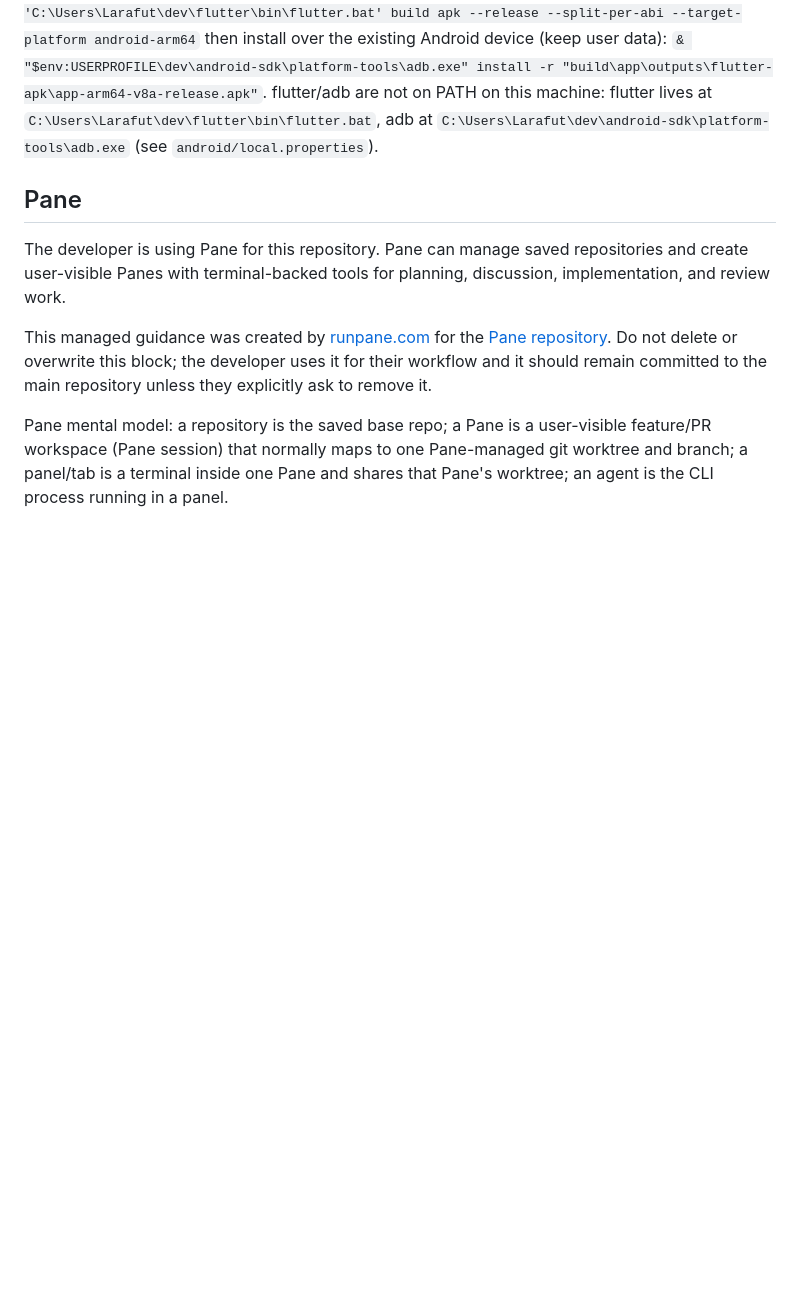
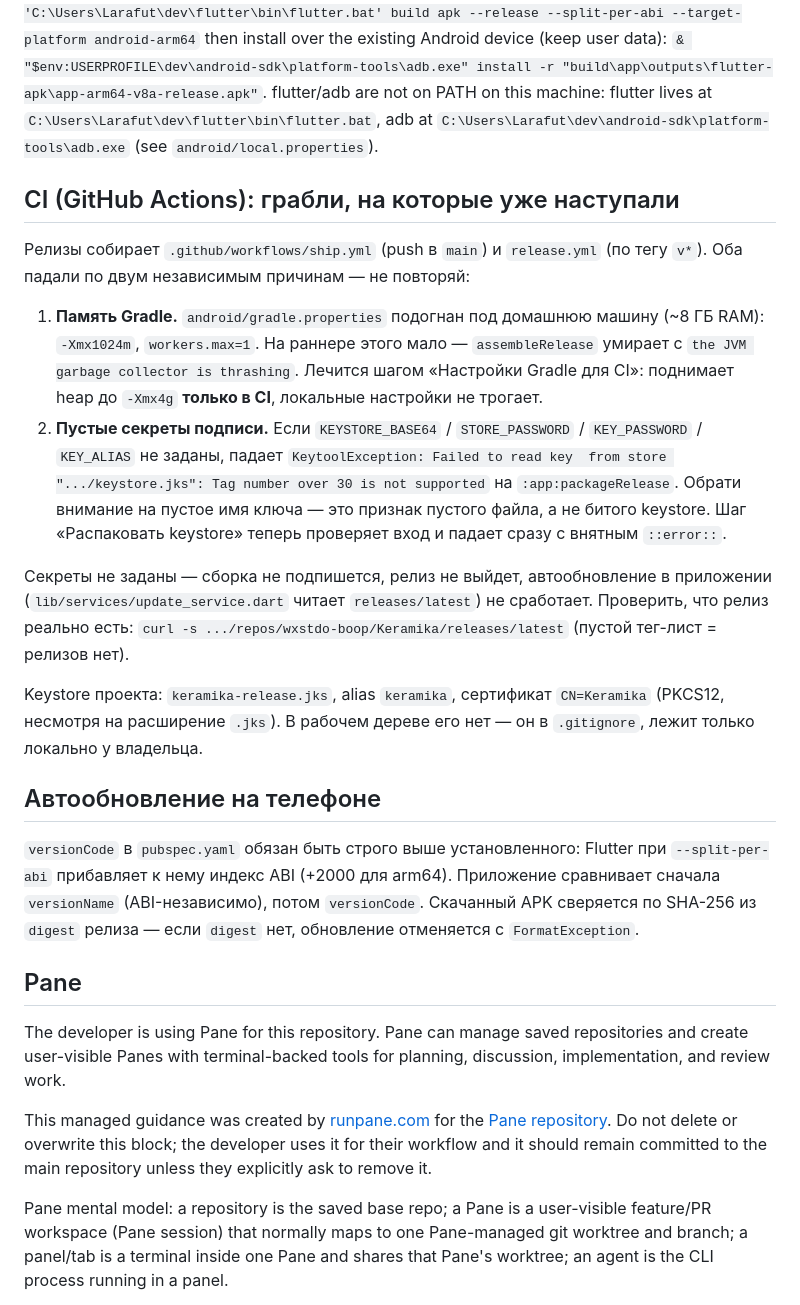
Before and after one commit to wxstdo-boop/Keramika, a Markdown page: AGENTS.md, the part around the change. GitHub-like rendering; blank space fills up the shorter version.

Commit message:
Memory: грабли CI (память Gradle, пустые секреты подписи) и правила автообновления
Co-authored-by: openhands <openhands@all-hands.dev>

```diff
--- a/AGENTS.md
+++ b/AGENTS.md
@@ -3,6 +3,42 @@ Build recipe: run
 then install over the existing Android device (keep user data):
 `& "$env:USERPROFILE\dev\android-sdk\platform-tools\adb.exe" install -r "build\app\outputs\flutter-apk\app-arm64-v8a-release.apk"`.
 flutter/adb are not on PATH on this machine: flutter lives at `C:\Users\Larafut\dev\flutter\bin\flutter.bat`, adb at `C:\Users\Larafut\dev\android-sdk\platform-tools\adb.exe` (see `android/local.properties`).
+
+## CI (GitHub Actions): грабли, на которые уже наступали
+
+Релизы собирает `.github/workflows/ship.yml` (push в `main`) и `release.yml`
+(по тегу `v*`). Оба падали по двум независимым причинам — не повторяй:
+
+1. **Память Gradle.** `android/gradle.properties` подогнан под домашнюю
+   машину (~8 ГБ RAM): `-Xmx1024m`, `workers.max=1`. На раннере этого мало —
+   `assembleRelease` умирает с `the JVM garbage collector is thrashing`.
+   Лечится шагом «Настройки Gradle для CI»: поднимает heap до `-Xmx4g`
+   **только в CI**, локальные настройки не трогает.
+2. **Пустые секреты подписи.** Если `KEYSTORE_BASE64` / `STORE_PASSWORD` /
+   `KEY_PASSWORD` / `KEY_ALIAS` не заданы, падает
+   `KeytoolException: Failed to read key  from store ".../keystore.jks":
+   Tag number over 30 is not supported` на `:app:packageRelease`. Обрати
+   внимание на пустое имя ключа — это признак пустого файла, а не битого
+   keystore. Шаг «Распаковать keystore» теперь проверяет вход и падает сразу
+   с внятным `::error::`.
+
+Секреты не заданы — сборка не подпишется, релиз не выйдет, автообновление в
+приложении (`lib/services/update_service.dart` читает `releases/latest`) не
+сработает. Проверить, что релиз реально есть:
+`curl -s .../repos/wxstdo-boop/Keramika/releases/latest` (пустой тег-лист =
+релизов нет).
+
+Keystore проекта: `keramika-release.jks`, alias `keramika`, сертификат
+`CN=Keramika` (PKCS12, несмотря на расширение `.jks`). В рабочем дереве его
+нет — он в `.gitignore`, лежит только локально у владельца.
+
+## Автообновление на телефоне
+
+`versionCode` в `pubspec.yaml` обязан быть строго выше установленного:
+Flutter при `--split-per-abi` прибавляет к нему индекс ABI (+2000 для
+arm64). Приложение сравнивает сначала `versionName` (ABI-независимо), потом
+`versionCode`. Скачанный APK сверяется по SHA-256 из `digest` релиза —
+если `digest` нет, обновление отменяется с `FormatException`.
 
 <!-- pane-agent-context:start -->
 ## Pane
```
